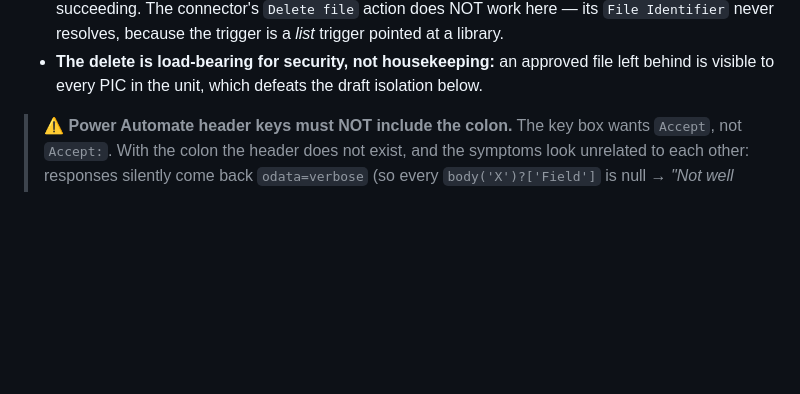
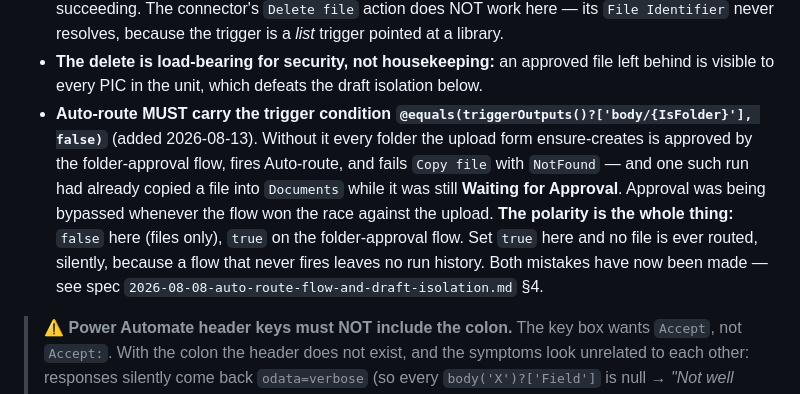
Before and after one commit to ClarenceChoJinHeng/DMS-Sharepoint-SPFX, a Markdown page: CLAUDE.md, the part around the change. Rendered like a GitHub page; blank space fills up the shorter version.

Commit message:
docs: carry the Auto-route {IsFolder} guard into CLAUDE.md
It was recorded in the spec, but "approval was being bypassed" belongs in the
auto-loaded file too — this is a guard someone could remove while tidying a
flow, and the wrong polarity fails silently in the opposite direction.

Also verified today: Documents has content approval OFF, so the "Show All
Files" view I read as evidence of moderation was just a leftover view. My
inference from it was wrong.

Co-Authored-By: Claude Opus 5 <noreply@anthropic.com>

```diff
--- a/CLAUDE.md
+++ b/CLAUDE.md
@@ -546,6 +546,14 @@ Working as of 2026-08-08, verified with a guest uploader and an admin approver:
   never resolves, because the trigger is a *list* trigger pointed at a library.
 - **The delete is load-bearing for security, not housekeeping:** an approved file left behind is
   visible to every PIC in the unit, which defeats the draft isolation below.
+- **Auto-route MUST carry the trigger condition `@equals(triggerOutputs()?['body/{IsFolder}'], false)`**
+  (added 2026-08-13). Without it every folder the upload form ensure-creates is approved by the
+  folder-approval flow, fires Auto-route, and fails `Copy file` with `NotFound` — and one such run had
+  already copied a file into `Documents` while it was still **Waiting for Approval**. Approval was
+  being bypassed whenever the flow won the race against the upload. **The polarity is the whole
+  thing:** `false` here (files only), `true` on the folder-approval flow. Set `true` here and no file
+  is ever routed, silently, because a flow that never fires leaves no run history. Both mistakes have
+  now been made — see spec `2026-08-08-auto-route-flow-and-draft-isolation.md` §4.
 
 > ⚠ **Power Automate header keys must NOT include the colon.** The key box wants `Accept`, not
 > `Accept:`. With the colon the header does not exist, and the symptoms look unrelated to each
```
